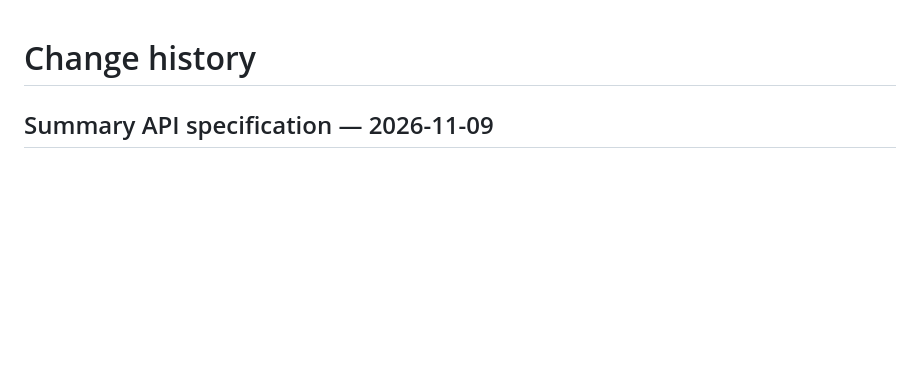
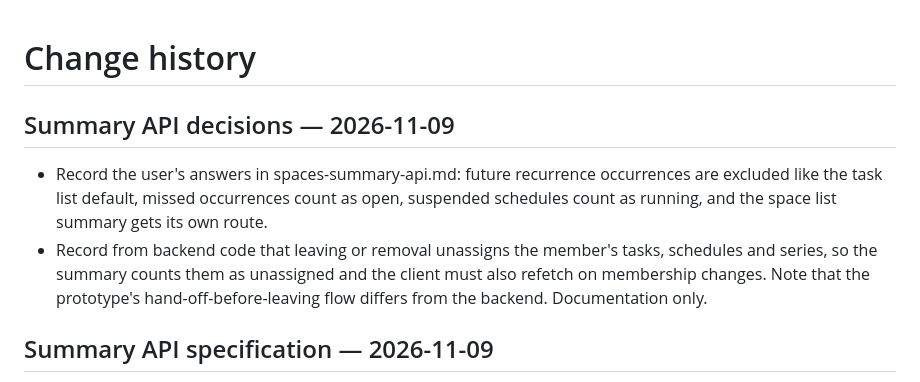
Before and after one commit to Pinit-Scheduler/pinit-ui-design, a Markdown page: CHANGELOG.md, the part around the change. Rendered like a GitHub page; blank space fills up the shorter version.

```diff
--- a/CHANGELOG.md
+++ b/CHANGELOG.md
@@ -1,4 +1,8 @@
 # Change history
+
+## Summary API decisions — 2026-11-09
+- Record the user's answers in spaces-summary-api.md: future recurrence occurrences are excluded like the task list default, missed occurrences count as open, suspended schedules count as running, and the space list summary gets its own route.
+- Record from backend code that leaving or removal unassigns the member's tasks, schedules and series, so the summary counts them as unassigned and the client must also refetch on membership changes. Note that the prototype's hand-off-before-leaving flow differs from the backend. Documentation only.
 
 ## Summary API specification — 2026-11-09
 - Add docs/design-evidence/spaces-summary-api.md: a proposed backend contract for the hub's numbers (two read-only routes, disjoint per-state counts, nearest due dates, membership checks, refetch on existing `changed` events), grounded in pinit-monolith a806512d. Paths, fields and definitions are proposals for backend review, not confirmed policy.
```
Also changed, not shown: docs/design-evidence/spaces-summary-api.md (+20 -10 lines).
